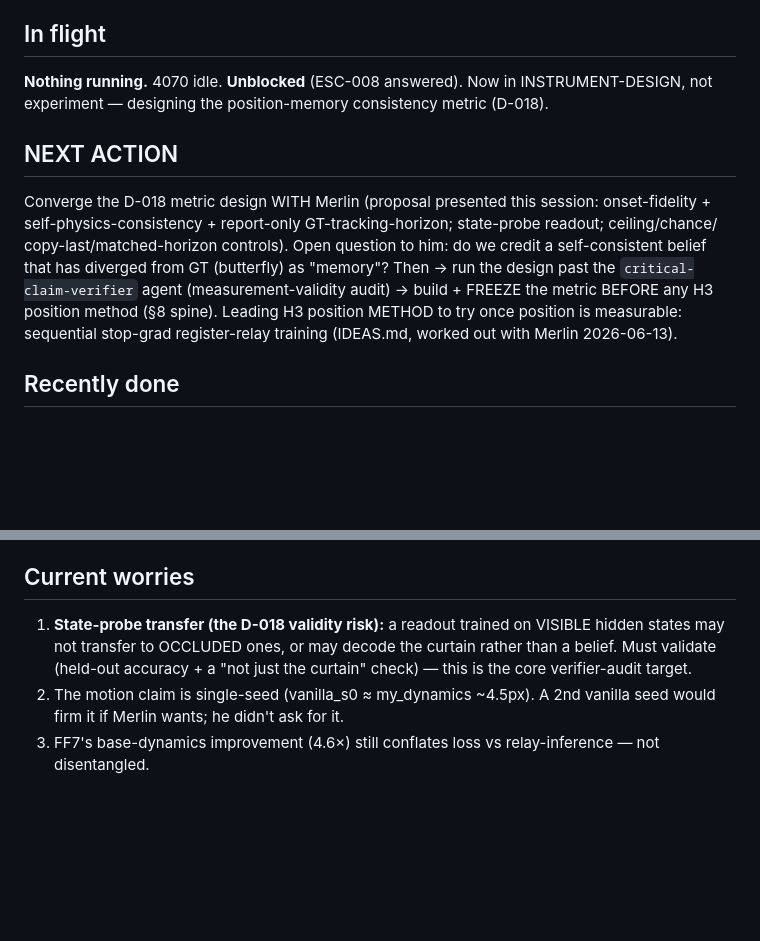
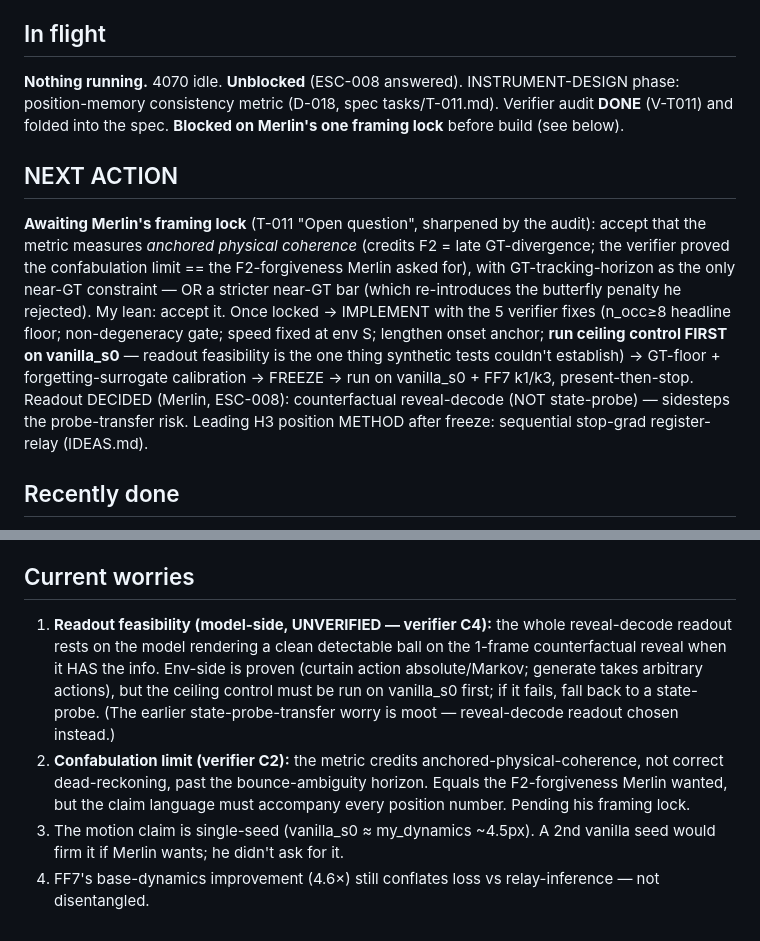
Before and after one commit to Merlin-Richter/dreamerv4-tests, a Markdown page: ORIENT.md, 2 parts joined by grey strips. Rendered like a GitHub page; blank space fills up the shorter version.

Commit message:
ORIENT/BOARD: V-T011 audit folded; blocked on Merlin's framing lock before metric build
Co-Authored-By: Claude Opus 4.8 <noreply@anthropic.com>

```diff
--- a/ORIENT.md
+++ b/ORIENT.md
@@ -15,17 +15,22 @@ Rewritten: 2026-06-13 (ESC-008 RESOLVED → designing the position-memory consis
   ("what would it predict if revealed now", compared across steps), not exact GT match.
 
 ## In flight
-**Nothing running.** 4070 idle. **Unblocked** (ESC-008 answered). Now in INSTRUMENT-DESIGN, not
-experiment — designing the position-memory consistency metric (D-018).
+**Nothing running.** 4070 idle. **Unblocked** (ESC-008 answered). INSTRUMENT-DESIGN phase:
+position-memory consistency metric (D-018, spec tasks/T-011.md). Verifier audit **DONE** (V-T011)
+and folded into the spec. **Blocked on Merlin's one framing lock** before build (see below).
 
 ## NEXT ACTION
-Converge the D-018 metric design WITH Merlin (proposal presented this session: onset-fidelity +
-self-physics-consistency + report-only GT-tracking-horizon; state-probe readout; ceiling/chance/
-copy-last/matched-horizon controls). Open question to him: do we credit a self-consistent belief that
-has diverged from GT (butterfly) as "memory"? Then → run the design past the `critical-claim-verifier`
-agent (measurement-validity audit) → build + FREEZE the metric BEFORE any H3 position method (§8 spine).
-Leading H3 position METHOD to try once position is measurable: sequential stop-grad register-relay
-training (IDEAS.md, worked out with Merlin 2026-06-13).
+**Awaiting Merlin's framing lock** (T-011 "Open question", sharpened by the audit): accept that the
+metric measures *anchored physical coherence* (credits F2 = late GT-divergence; the verifier proved
+the confabulation limit == the F2-forgiveness Merlin asked for), with GT-tracking-horizon as the only
+near-GT constraint — OR a stricter near-GT bar (which re-introduces the butterfly penalty he rejected).
+My lean: accept it. Once locked → IMPLEMENT with the 5 verifier fixes (n_occ≥8 headline floor;
+non-degeneracy gate; speed fixed at env S; lengthen onset anchor; **run ceiling control FIRST on
+vanilla_s0** — readout feasibility is the one thing synthetic tests couldn't establish) → GT-floor +
+forgetting-surrogate calibration → FREEZE → run on vanilla_s0 + FF7 k1/k3, present-then-stop.
+Readout DECIDED (Merlin, ESC-008): counterfactual reveal-decode (NOT state-probe) — sidesteps the
+probe-transfer risk. Leading H3 position METHOD after freeze: sequential stop-grad register-relay
+(IDEAS.md).
 
 ## Recently done
 - **EXP-012 (D-016)** done; confound resolved; ESC-008 RESOLVED (1)(2) agreed, (3) metric redirect.
@@ -44,9 +49,14 @@ training (IDEAS.md, worked out with Merlin 2026-06-13).
 - **Cross-frame KV eviction cache** + tokenizer-C cache (optional, BOARD).
 
 ## Current worries
-1. **State-probe transfer (the D-018 validity risk):** a readout trained on VISIBLE hidden states may
-   not transfer to OCCLUDED ones, or may decode the curtain rather than a belief. Must validate
-   (held-out accuracy + a "not just the curtain" check) — this is the core verifier-audit target.
-2. The motion claim is single-seed (vanilla_s0 ≈ my_dynamics ~4.5px). A 2nd vanilla seed would firm
+1. **Readout feasibility (model-side, UNVERIFIED — verifier C4):** the whole reveal-decode readout
+   rests on the model rendering a clean detectable ball on the 1-frame counterfactual reveal when it
+   HAS the info. Env-side is proven (curtain action absolute/Markov; generate takes arbitrary actions),
+   but the ceiling control must be run on vanilla_s0 first; if it fails, fall back to a state-probe.
+   (The earlier state-probe-transfer worry is moot — reveal-decode readout chosen instead.)
+2. **Confabulation limit (verifier C2):** the metric credits anchored-physical-coherence, not correct
+   dead-reckoning, past the bounce-ambiguity horizon. Equals the F2-forgiveness Merlin wanted, but the
+   claim language must accompany every position number. Pending his framing lock.
+3. The motion claim is single-seed (vanilla_s0 ≈ my_dynamics ~4.5px). A 2nd vanilla seed would firm
    it if Merlin wants; he didn't ask for it.
-3. FF7's base-dynamics improvement (4.6×) still conflates loss vs relay-inference — not disentangled.
+4. FF7's base-dynamics improvement (4.6×) still conflates loss vs relay-inference — not disentangled.
```
Also changed, not shown: BOARD.md (+9 -4 lines).
